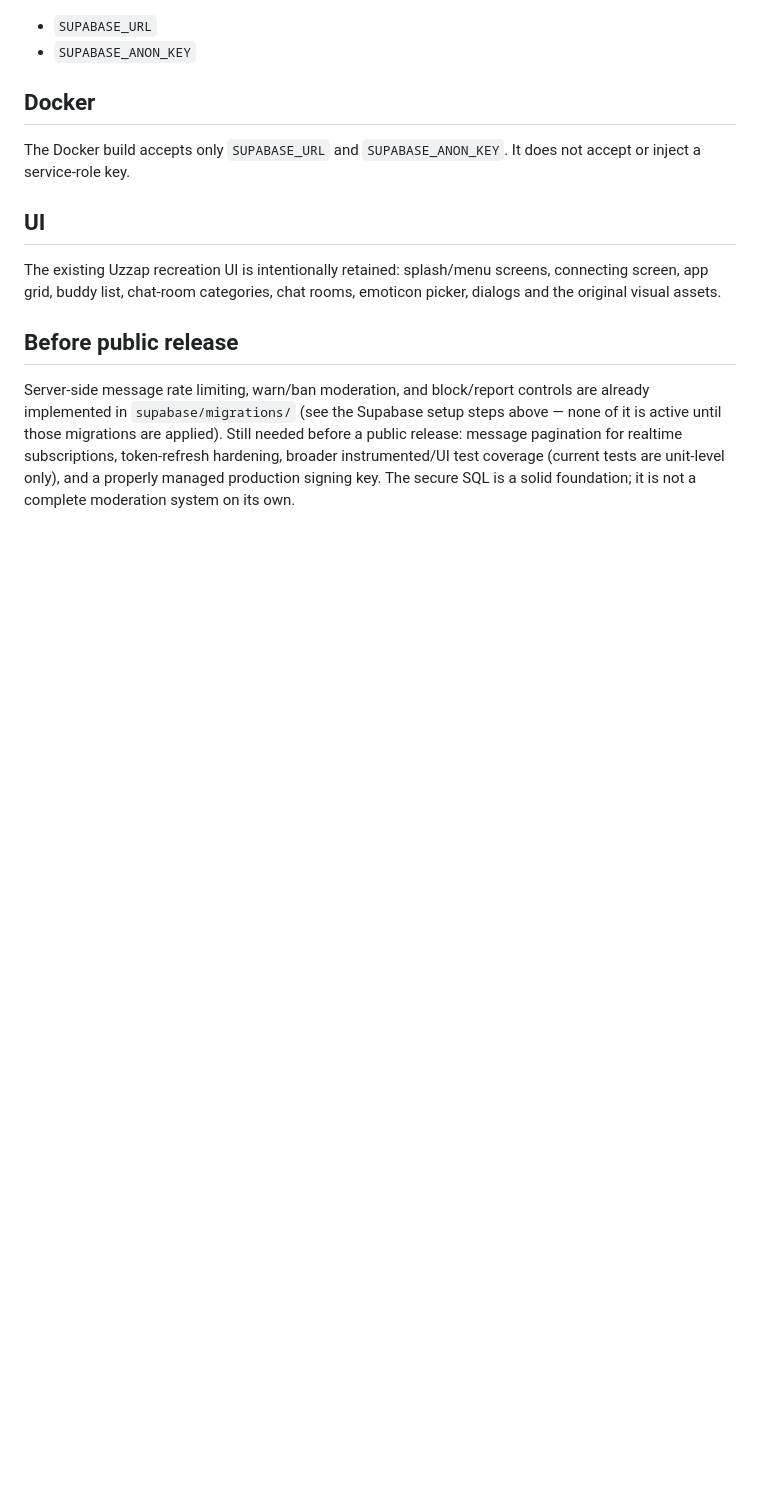
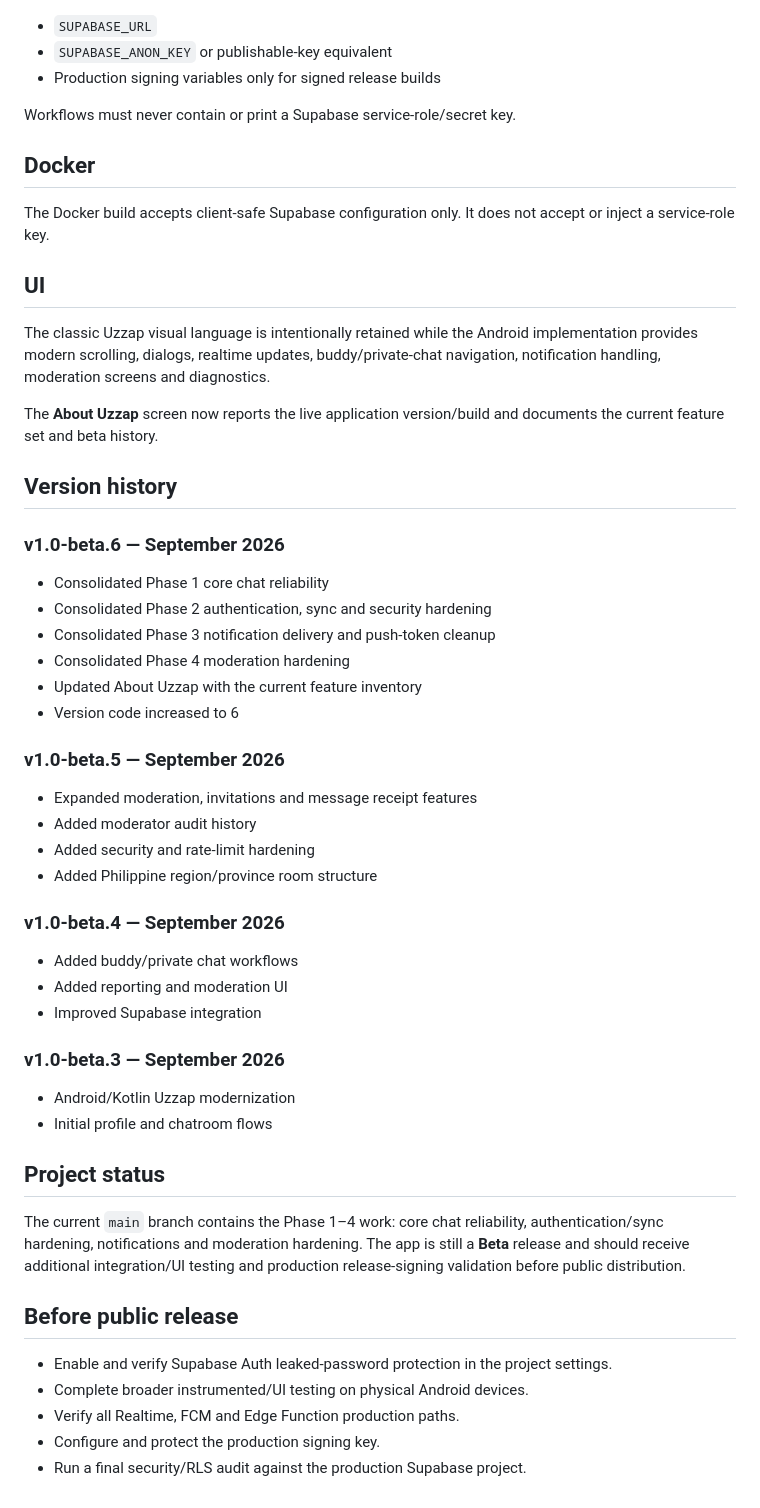
Before and after one commit to cyanideph/UzzapAndroid, a Markdown page: README.md, the part around one of its changes. Rendered like a GitHub page; blank space fills up the shorter version.

```diff
--- a/README.md
+++ b/README.md
@@ -76,21 +131,53 @@ Required Actions secrets:
 
 - `SUPABASE_URL`
-- `SUPABASE_ANON_KEY`
+- `SUPABASE_ANON_KEY` or publishable-key equivalent
+- Production signing variables only for signed release builds
+
+Workflows must never contain or print a Supabase service-role/secret key.
 
 ## Docker
 
-The Docker build accepts only `SUPABASE_URL` and `SUPABASE_ANON_KEY`. It does not accept or inject a service-role key.
+The Docker build accepts client-safe Supabase configuration only. It does not accept or inject a service-role key.
 
 ## UI
 
-The existing Uzzap recreation UI is intentionally retained: splash/menu screens, connecting screen, app grid, buddy list, chat-room categories, chat rooms, emoticon picker, dialogs and the original visual assets.
+The classic Uzzap visual language is intentionally retained while the Android implementation provides modern scrolling, dialogs, realtime updates, buddy/private-chat navigation, notification handling, moderation screens and diagnostics.
+
+The **About Uzzap** screen now reports the live application version/build and documents the current feature set and beta history.
+
+## Version history
+
+### v1.0-beta.6 — September 2026
+- Consolidated Phase 1 core chat reliability
+- Consolidated Phase 2 authentication, sync and security hardening
+- Consolidated Phase 3 notification delivery and push-token cleanup
+- Consolidated Phase 4 moderation hardening
+- Updated About Uzzap with the current feature inventory
+- Version code increased to 6
+
+### v1.0-beta.5 — September 2026
+- Expanded moderation, invitations and message receipt features
+- Added moderator audit history
+- Added security and rate-limit hardening
+- Added Philippine region/province room structure
+
+### v1.0-beta.4 — September 2026
+- Added buddy/private chat workflows
+- Added reporting and moderation UI
+- Improved Supabase integration
+
+### v1.0-beta.3 — September 2026
+- Android/Kotlin Uzzap modernization
+- Initial profile and chatroom flows
+
+## Project status
+
+The current `main` branch contains the Phase 1–4 work: core chat reliability, authentication/sync hardening, notifications and moderation hardening. The app is still a **Beta** release and should receive additional integration/UI testing and production release-signing validation before public distribution.
 
 ## Before public release
 
-Server-side message rate limiting, warn/ban moderation, and block/report controls
-are already implemented in `supabase/migrations/` (see the Supabase setup steps
-above — none of it is active until those migrations are applied). Still needed
-before a public release: message pagination for realtime subscriptions,
-token-refresh hardening, broader instrumented/UI test coverage (current tests are
-unit-level only), and a properly managed production signing key. The secure SQL
-is a solid foundation; it is not a complete moderation system on its own.
+- Enable and verify Supabase Auth leaked-password protection in the project settings.
+- Complete broader instrumented/UI testing on physical Android devices.
+- Verify all Realtime, FCM and Edge Function production paths.
+- Configure and protect the production signing key.
+- Run a final security/RLS audit against the production Supabase project.
```
Also changed, not shown: other parts of README.md (+98 -43 lines).
